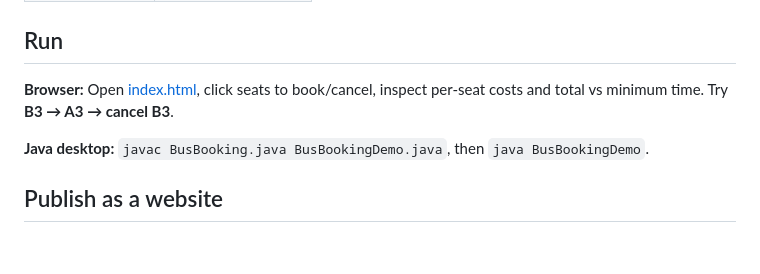
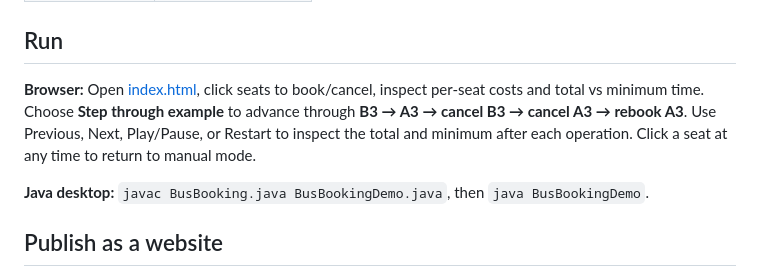
Before and after one commit to soumaydutt/Design-Bus-Seat-Visualiser-for-leetcode-contest-523-, a Markdown page: README.md, the part around the change. GitHub-like rendering; blank space fills up the shorter version.

Commit message:
Document interactive example playback

```diff
--- a/README.md
+++ b/README.md
@@ -55,7 +55,7 @@ Also keep `totalTime` and `bookedCount`. Booking checks the adjacent middle seat
 
 ## Run
 
-**Browser:** Open [index.html](index.html), click seats to book/cancel, inspect per-seat costs and total vs minimum time. Try **B3 → A3 → cancel B3**.
+**Browser:** Open [index.html](index.html), click seats to book/cancel, inspect per-seat costs and total vs minimum time. Choose **Step through example** to advance through **B3 → A3 → cancel B3 → cancel A3 → rebook A3**. Use Previous, Next, Play/Pause, or Restart to inspect the total and minimum after each operation. Click a seat at any time to return to manual mode.
 
 **Java desktop:** `javac BusBooking.java BusBookingDemo.java`, then `java BusBookingDemo`.
 
```
